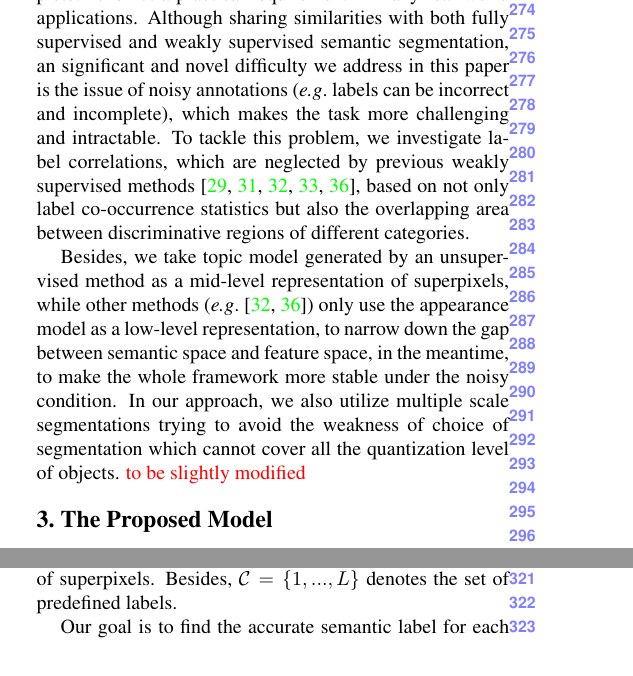
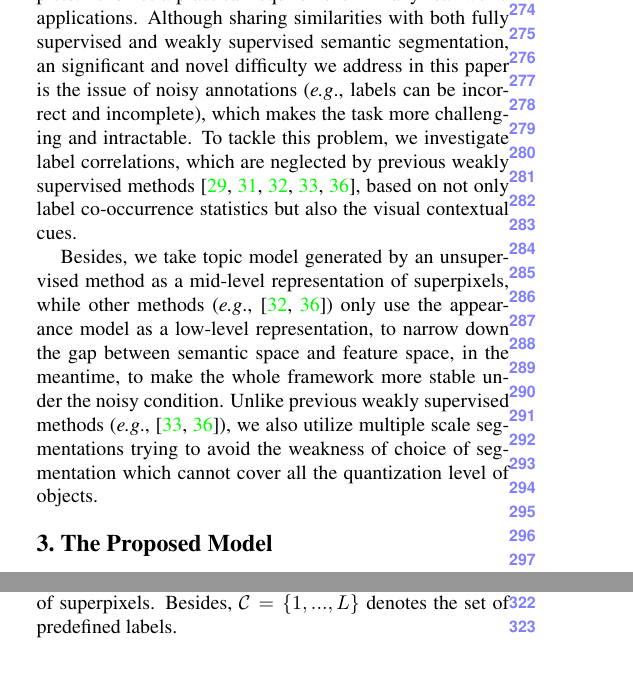
Before and after one commit to FudanIMC/Paper-Draft, a LaTeX paper (15cvpr.tex, which reads relatedwork.tex): two parts of the columns of page 3 of 10, joined at a grey line, cut so that both start at the same text. Compiled offline with pdfLaTeX.

Commit message:
11.10 version

```diff
--- a/relatedwork.tex
+++ b/relatedwork.tex
@@ -4,9 +4,9 @@ Being such a fundamental problem in computer vision community, numerous methods
 
 Comparison with fully supervised semantic segmentation, there has been little work in the weakly supervised settings due to the fact that it is more challenging than the fully supervised task. Verbeek and Triggs \cite{verbeek2007region} make the first attempt to learn a semantic segmentation model from image-level tagged data. They leverage several appearance descriptors to learn the latent aspect model via probabilistic Latent Semantic Analysis (pLSA) \cite{hofmann1999probabilistic}. Furthermore, the spanning tree structure and Markov Fields are integrated with the aspect model in order to take the spatial information into consideration. In \cite{vezhnevets2010towards}, Vezhnevets and Buhmann cast the weakly supervised task as a multi-instance multi-task learning problem with the framework of Semantic Texton Forest (STF) \cite{shotton2008semantic}. Based on \cite{vezhnevets2010towards}, Vezhnevets \etal \cite{vezhnevets2011weakly,vezhnevets2012weakly} integrate the latent correlations among the superpixels belong to different images which share the same labels into Conditional Random Field (CRF). Xu \etal \cite{xu2014tell} simplify the previous complicated framework by a graphical model that encodes the presence/absence of a class as well as the assignments of semantic labels to superpixels.
 
-However, all these approaches are based on the assumption that the initial image-level labels are clean and complete. It is not a practical requirement in many real-world applications. Although sharing similarities with both fully supervised and weakly supervised semantic segmentation, an significant and novel difficulty we address in this paper is the issue of noisy annotations (\eg labels can be incorrect and incomplete), which makes the task more challenging and intractable. To tackle this problem, we investigate label correlations, which are neglected by previous weakly supervised methods \cite{verbeek2007region,vezhnevets2010towards,vezhnevets2011weakly,vezhnevets2012weakly,xu2014tell}, based on not only label co-occurrence statistics but also the overlapping area between discriminative regions of different categories.
+However, all these approaches are based on the assumption that the initial image-level labels are clean and complete. It is not a practical requirement in many real-world applications. Although sharing similarities with both fully supervised and weakly supervised semantic segmentation, an significant and novel difficulty we address in this paper is the issue of noisy annotations (\eg, labels can be incorrect and incomplete), which makes the task more challenging and intractable. To tackle this problem, we investigate label correlations, which are neglected by previous weakly supervised methods \cite{verbeek2007region,vezhnevets2010towards,vezhnevets2011weakly,vezhnevets2012weakly,xu2014tell}, based on not only label co-occurrence statistics but also the visual contextual cues.
 
-Besides, we take topic model generated by an unsupervised method as a mid-level representation of superpixels, while other methods (\eg \cite{vezhnevets2011weakly,xu2014tell}) only use the appearance model as a low-level representation, to narrow down the gap between semantic space and feature space, in the meantime, to make the whole framework more stable under the noisy condition. In our approach, we also utilize multiple scale segmentations trying to avoid the weakness of choice of segmentation which cannot cover all the quantization level of objects. {\textcolor{red}{to be slightly modified}}
+Besides, we take topic model generated by an unsupervised method as a mid-level representation of superpixels, while other methods (\eg, \cite{vezhnevets2011weakly,xu2014tell}) only use the appearance model as a low-level representation, to narrow down the gap between semantic space and feature space, in the meantime, to make the whole framework more stable under the noisy condition. Unlike previous weakly supervised methods (\eg, \cite{vezhnevets2012weakly,xu2014tell}), we also utilize multiple scale segmentations trying to avoid the weakness of choice of segmentation which cannot cover all the quantization level of objects.
 
 \if
 Being such a fundamental problem in computer vision community, numerous methods have been proposed for the semantic segmentation task. Here we review the works that most related to ours.
```
Also changed, not shown: abstract.tex (+1 -1 lines), experiments.tex (+1 -1 lines), introduction.tex (+2 -1 lines).
